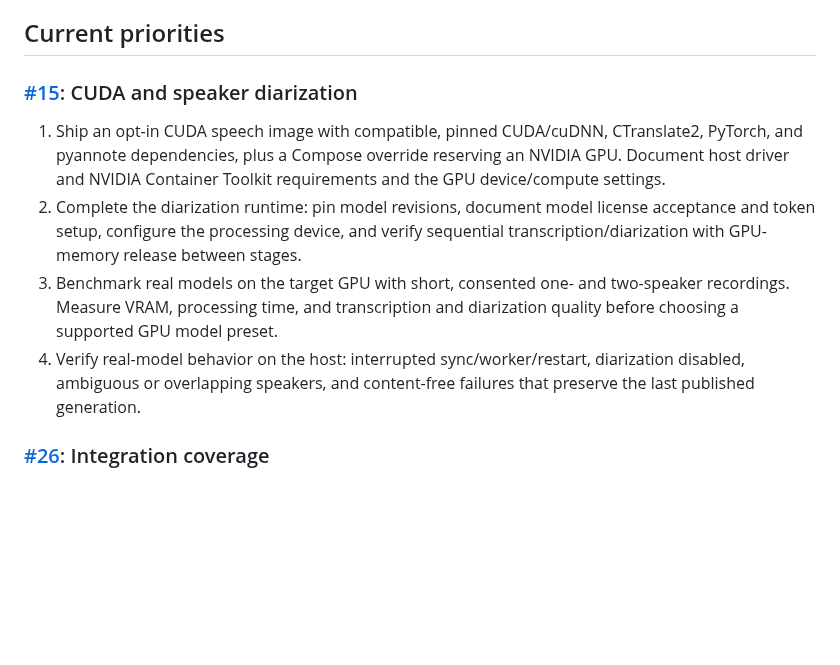
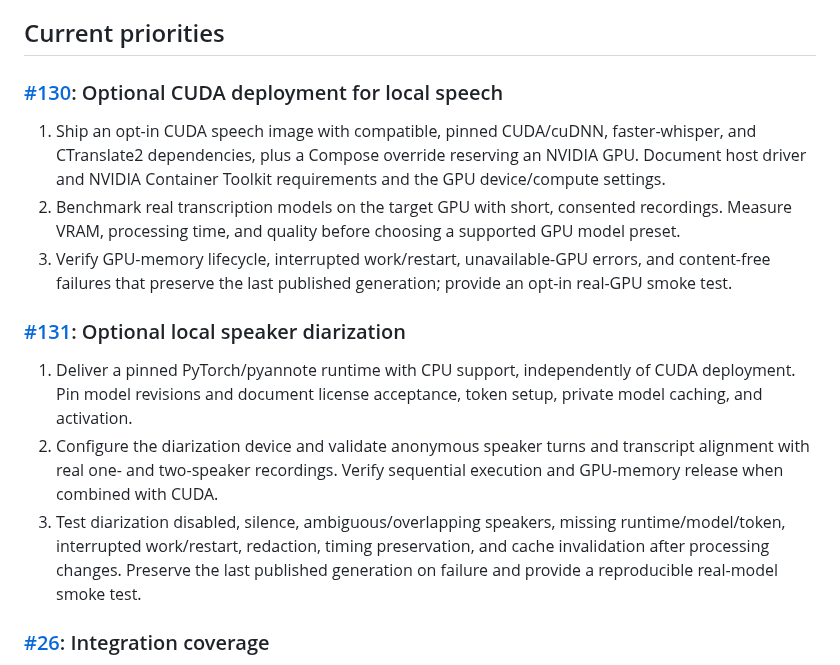
Before and after one commit to mstroppel/karpathy-wiki, a Markdown page: plan.md, the part around the change. Drawn GitHub-style; blank space fills up the shorter version.

Commit message:
docs(plan): split CUDA and diarization follow-ups

```diff
--- a/plan.md
+++ b/plan.md
@@ -5,22 +5,31 @@ independently deployable PRs.
 
 ## Current priorities
 
-### [#15](https://github.com/mstroppel/karpathy-wiki/issues/15): CUDA and speaker diarization
+### [#130](https://github.com/mstroppel/karpathy-wiki/issues/130): Optional CUDA deployment for local speech
 
 1. Ship an opt-in CUDA speech image with compatible, pinned CUDA/cuDNN,
-   CTranslate2, PyTorch, and pyannote dependencies, plus a Compose override
+   faster-whisper, and CTranslate2 dependencies, plus a Compose override
    reserving an NVIDIA GPU. Document host driver and NVIDIA Container Toolkit
    requirements and the GPU device/compute settings.
-2. Complete the diarization runtime: pin model revisions, document model
-   license acceptance and token setup, configure the processing device, and
-   verify sequential transcription/diarization with GPU-memory release between
-   stages.
-3. Benchmark real models on the target GPU with short, consented one- and
-   two-speaker recordings. Measure VRAM, processing time, and transcription
-   and diarization quality before choosing a supported GPU model preset.
-4. Verify real-model behavior on the host: interrupted sync/worker/restart,
-   diarization disabled, ambiguous or overlapping speakers, and content-free
-   failures that preserve the last published generation.
+2. Benchmark real transcription models on the target GPU with short, consented
+   recordings. Measure VRAM, processing time, and quality before choosing a
+   supported GPU model preset.
+3. Verify GPU-memory lifecycle, interrupted work/restart, unavailable-GPU
+   errors, and content-free failures that preserve the last published
+   generation; provide an opt-in real-GPU smoke test.
+
+### [#131](https://github.com/mstroppel/karpathy-wiki/issues/131): Optional local speaker diarization
+
+1. Deliver a pinned PyTorch/pyannote runtime with CPU support, independently
+   of CUDA deployment. Pin model revisions and document license acceptance,
+   token setup, private model caching, and activation.
+2. Configure the diarization device and validate anonymous speaker turns and
+   transcript alignment with real one- and two-speaker recordings. Verify
+   sequential execution and GPU-memory release when combined with CUDA.
+3. Test diarization disabled, silence, ambiguous/overlapping speakers, missing
+   runtime/model/token, interrupted work/restart, redaction, timing preservation,
+   and cache invalidation after processing changes. Preserve the last published
+   generation on failure and provide a reproducible real-model smoke test.
 
 ### [#26](https://github.com/mstroppel/karpathy-wiki/issues/26): Integration coverage
 
```
